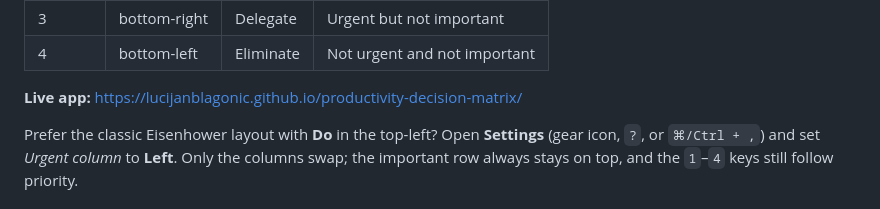
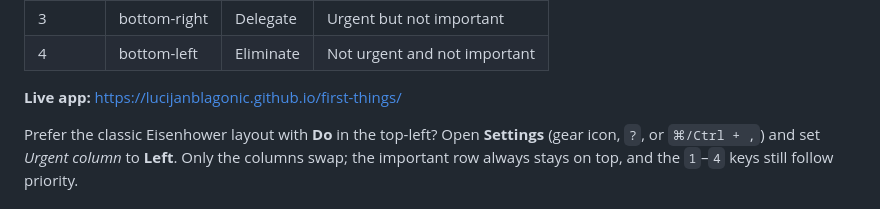
Before and after one commit to lucijanblagonic/first-things, a Markdown page: README.md, the part around the change. GitHub-like rendering.

Commit message:
docs: update live URL after renaming the repository to first-things
Co-Authored-By: Claude Opus 5.5 <noreply@anthropic.com>

```diff
--- a/README.md
+++ b/README.md
@@ -12,7 +12,7 @@ by default:
 | 3        | bottom-right | Delegate  | Urgent but not important     |
 | 4        | bottom-left  | Eliminate | Not urgent and not important |
 
-**Live app:** https://lucijanblagonic.github.io/productivity-decision-matrix/
+**Live app:** https://lucijanblagonic.github.io/first-things/
 
 Prefer the classic Eisenhower layout with **Do** in the top-left? Open
 **Settings** (gear icon, `?`, or `⌘/Ctrl + ,`) and set *Urgent column* to
```
